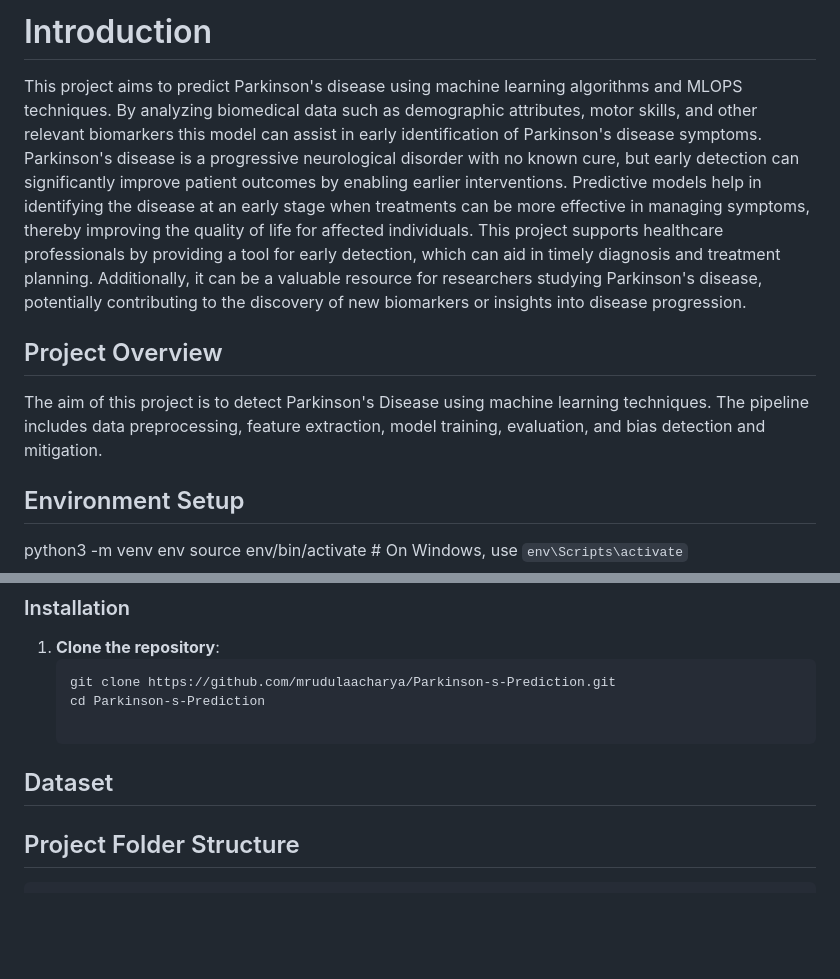
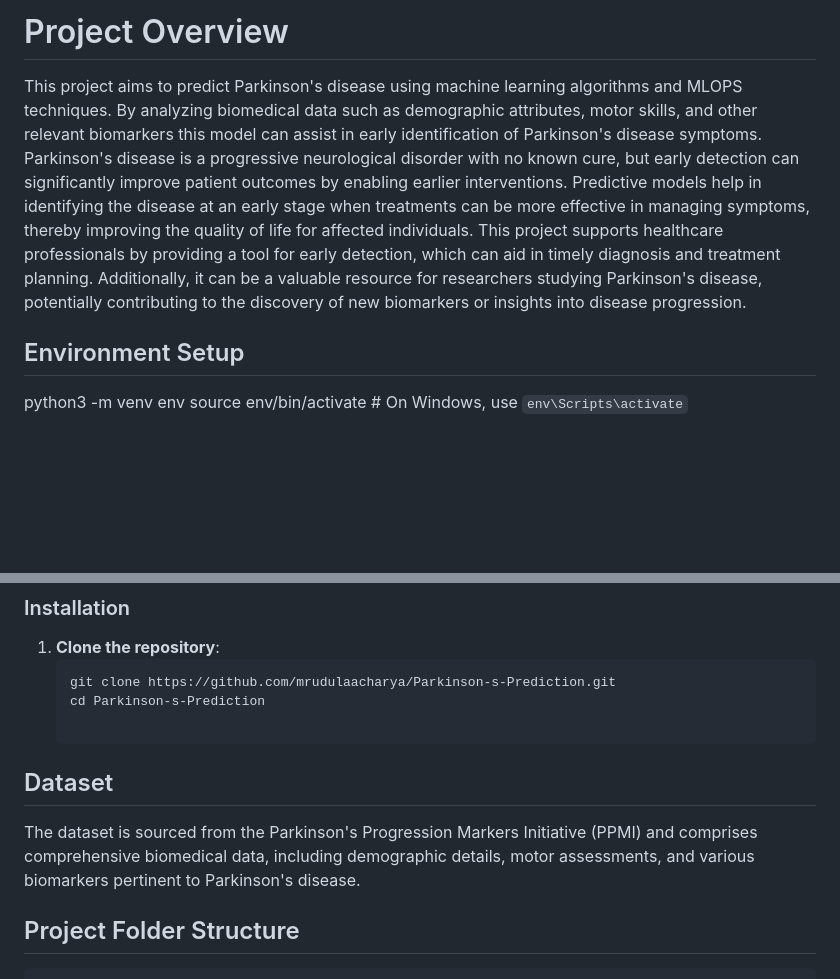
Before and after one commit to mrudulaacharya/Parkinson-s-Prediction, a Markdown page: README.md, 2 parts joined by grey strips. Drawn GitHub-style; blank space fills up the shorter version.

```diff
--- a/README.md
+++ b/README.md
@@ -1,10 +1,5 @@
-# Introduction
-
+# Project Overview
 This project aims to predict Parkinson's disease using machine learning algorithms and MLOPS techniques. By analyzing biomedical data such as demographic attributes, motor skills, and other relevant biomarkers this model can assist in early identification of Parkinson's disease symptoms. Parkinson's disease is a progressive neurological disorder with no known cure, but early detection can significantly improve patient outcomes by enabling earlier interventions. Predictive models help in identifying the disease at an early stage when treatments can be more effective in managing symptoms, thereby improving the quality of life for affected individuals. This project supports healthcare professionals by providing a tool for early detection, which can aid in timely diagnosis and treatment planning. Additionally, it can be a valuable resource for researchers studying Parkinson's disease, potentially contributing to the discovery of new biomarkers or insights into disease progression.
-
-
-## Project Overview
-The aim of this project is to detect Parkinson's Disease using machine learning techniques. The pipeline includes data preprocessing, feature extraction, model training, evaluation, and bias detection and mitigation.
 
 ## Environment Setup
 python3 -m venv env
@@ -26,6 +21,7 @@ To run this project, you need:
    cd Parkinson-s-Prediction
 
 ## Dataset
+The dataset is sourced from the Parkinson's Progression Markers Initiative (PPMI) and comprises comprehensive biomedical data, including demographic details, motor assessments, and various biomarkers pertinent to Parkinson's disease.
 
 ## Project Folder Structure
 
```
